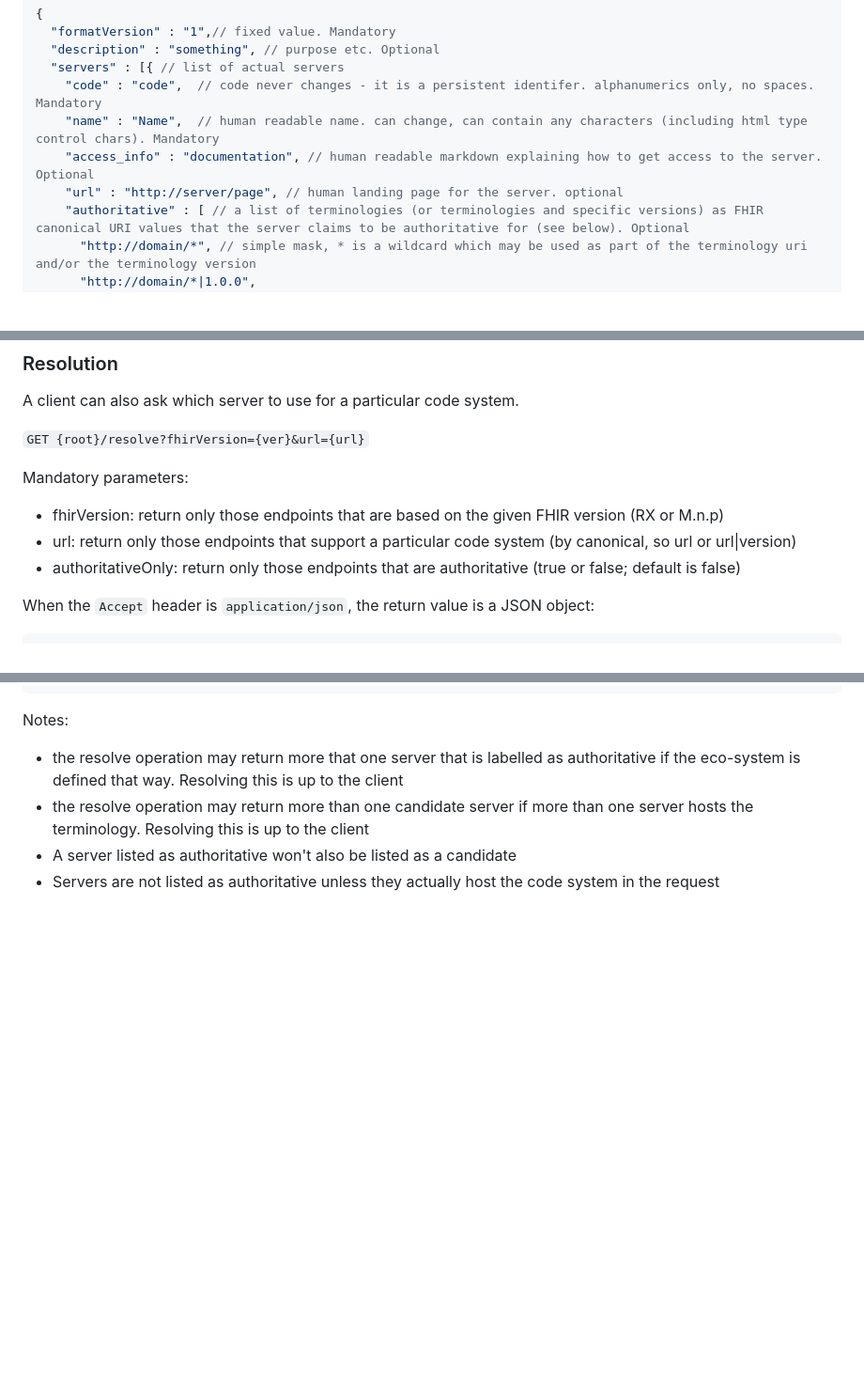
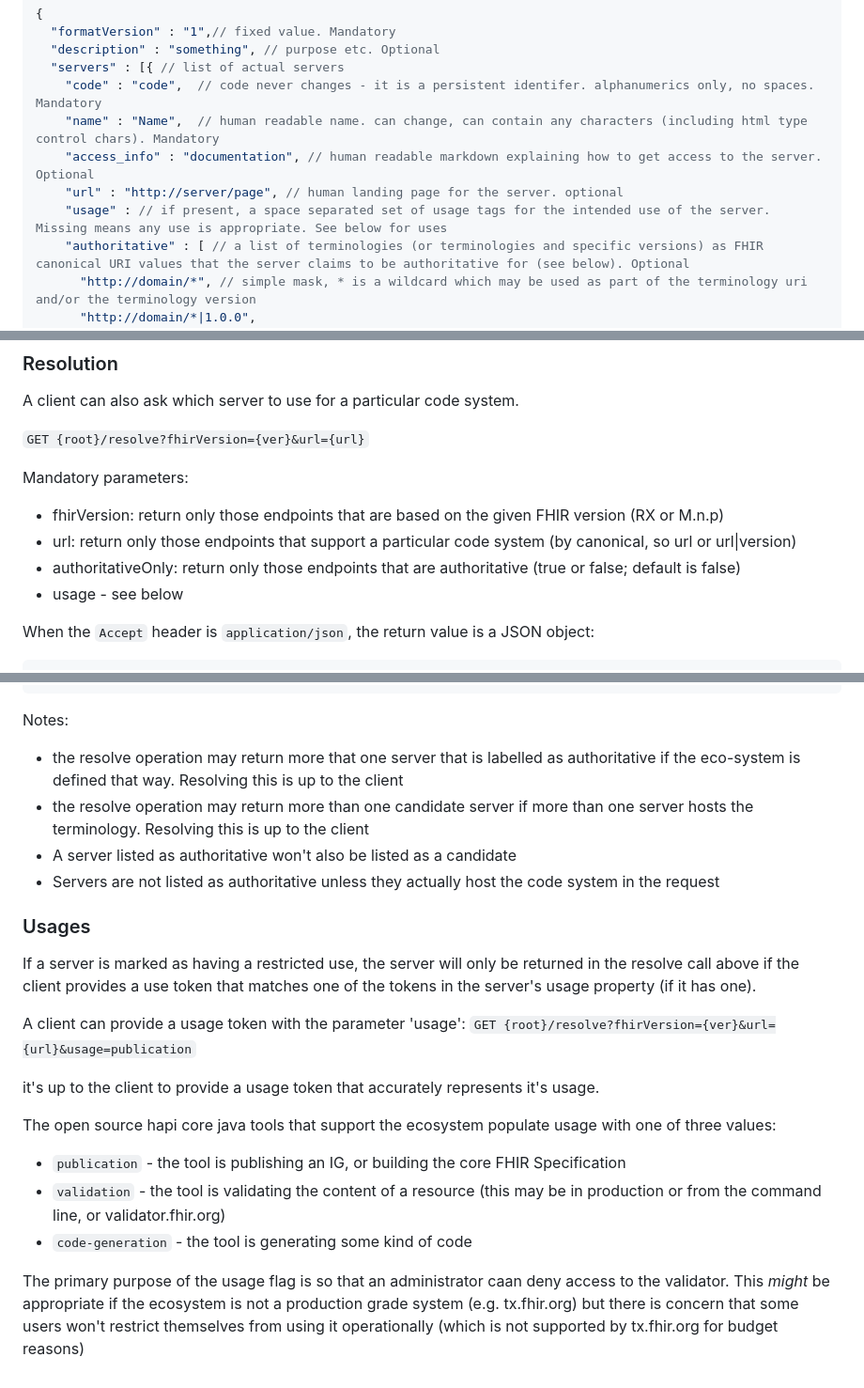
Before and after one commit to FHIR/ig-registry, a Markdown page: tx-registry-doco.md, 3 parts joined by grey strips. Shown at 94% size. GitHub-like rendering; blank space fills up the shorter version.

````diff
--- a/tx-registry-doco.md
+++ b/tx-registry-doco.md
@@ -42,6 +42,7 @@ may exist elsewhere.
     "name" : "Name",  // human readable name. can change, can contain any characters (including html type control chars). Mandatory
     "access_info" : "documentation", // human readable markdown explaining how to get access to the server. Optional
     "url" : "http://server/page", // human landing page for the server. optional
+    "usage" : // if present, a space separated set of usage tags for the intended use of the server. Missing means any use is appropriate. See below for uses
     "authoritative" : [ // a list of terminologies (or terminologies and specific versions) as FHIR canonical URI values that the server claims to be authoritative for (see below). Optional
       "http://domain/*", // simple mask, * is a wildcard which may be used as part of the terminology uri and/or the terminology version
       "http://domain/*|1.0.0",
@@ -186,6 +187,7 @@ Mandatory parameters:
 * fhirVersion: return only those endpoints that are based on the given FHIR version (RX or M.n.p)
 * url: return only those endpoints that support a particular code system (by canonical, so url or url|version)
 * authoritativeOnly: return only those endpoints that are authoritative (true or false; default is false)
+* usage - see below
 
 When the ```Accept``` header is ```application/json```, the return value is a JSON object:
 
@@ -211,3 +213,19 @@ Notes:
 * the resolve operation may return more than one candidate server if more than one server hosts the terminology. Resolving this is up to the client
 * A server listed as authoritative won't also be listed as a candidate
 * Servers are not listed as authoritative unless they actually host the code system in the request
+
+
+### Usages
+
+If a server is marked as having a restricted use, the server will only be returned in the resolve call above if the client provides a use token that matches one of the tokens in the server's usage property (if it has one).
+
+A client can provide a usage token with the parameter 'usage': ```GET {root}/resolve?fhirVersion={ver}&url={url}&usage=publication```
+
+it's up to the client to provide a usage token that accurately represents it's usage.
+
+The open source hapi core java tools that support the ecosystem populate usage with one of three values:
+* ```publication``` - the tool is publishing an IG, or building the core FHIR Specification
+* ```validation``` - the tool is validating the content of a resource (this may be in production or from the command line, or validator.fhir.org)
+* ```code-generation``` - the tool is generating some kind of code
+
+The primary purpose of the usage flag is so that an administrator caan deny access to the validator. This *might* be appropriate if the ecosystem is not a production grade system (e.g. tx.fhir.org) but there is concern that some users won't restrict themselves from using it operationally (which is not supported by tx.fhir.org for budget reasons)
````
